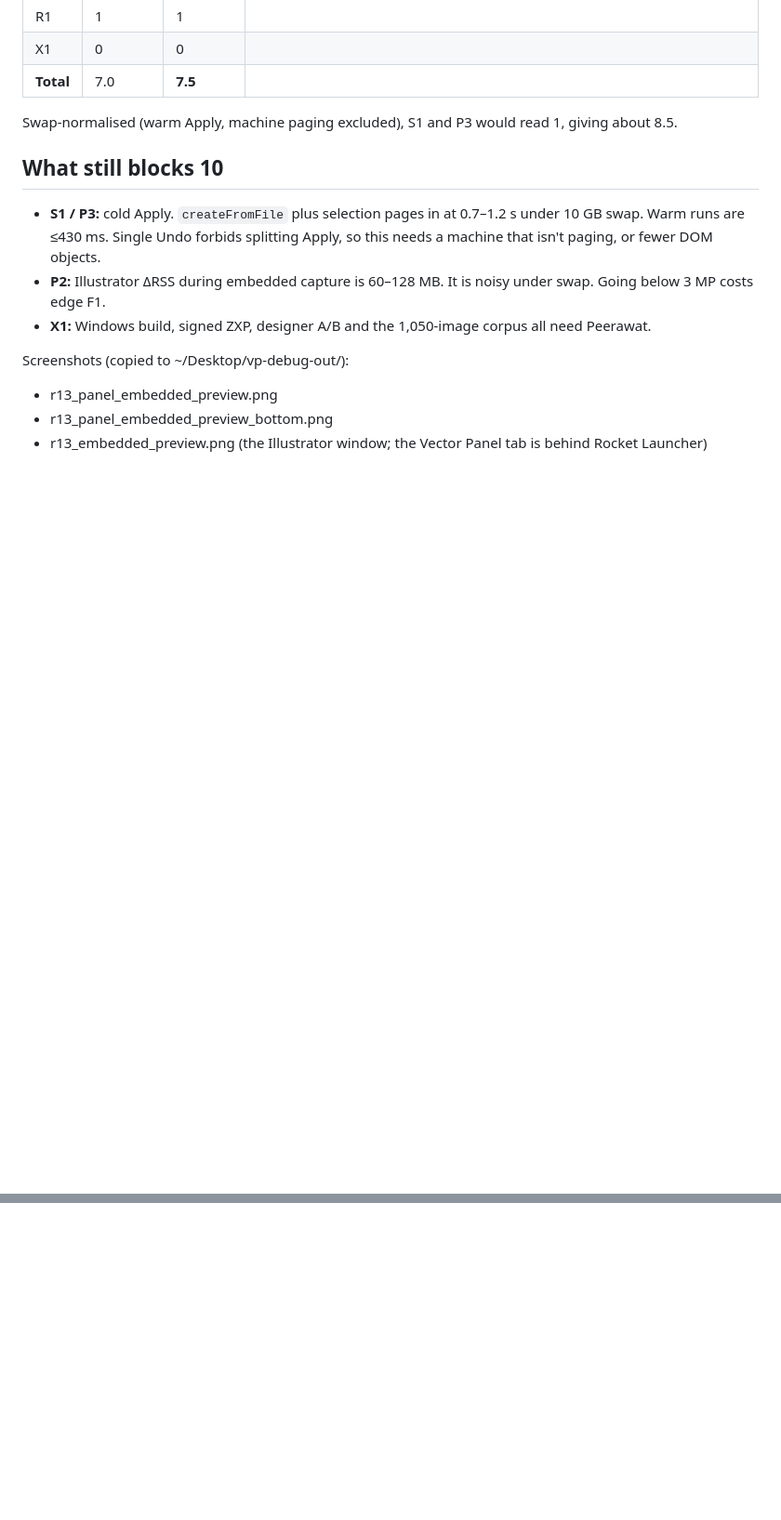
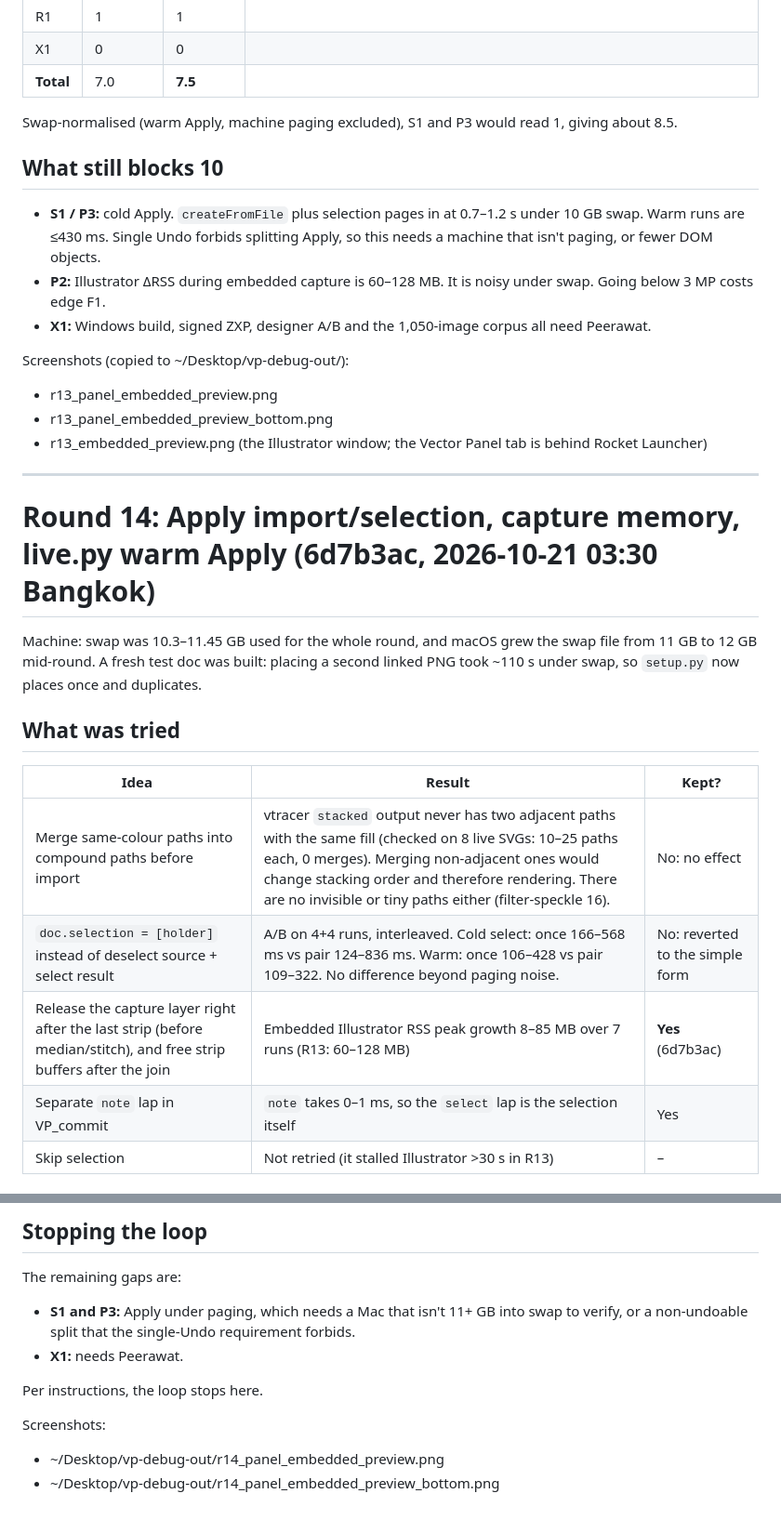
Before and after one commit to Ginero-168/Vec, a Markdown page: docs/perf-rounds.md, 2 parts joined by grey strips. Shown at 93% size. GitHub-like rendering; blank space fills up the shorter version.

Commit message:
docs: round 14 (Apply A/B, capture memory, score 8.0; loop stopped: remaining gaps swap-bound or user-only)

```diff
--- a/docs/perf-rounds.md
+++ b/docs/perf-rounds.md
@@ -307,3 +307,20 @@ Screenshots (copied to ~/Desktop/vp-debug-out/):
 - r13_panel_embedded_preview.png
 - r13_panel_embedded_preview_bottom.png
 - r13_embedded_preview.png (the Illustrator window; the Vector Panel tab is behind Rocket Launcher)
+
+---
+
+# Round 14: Apply import/selection, capture memory, live.py warm Apply (6d7b3ac, 2026-10-21 03:30 Bangkok)
+
+Machine: swap was 10.3–11.45 GB used for the whole round, and macOS grew the swap file from 11 GB to 12 GB mid-round. A fresh test doc was built: placing a second linked PNG took ~110 s under swap, so `setup.py` now places once and duplicates.
+
+## What was tried
+
+| Idea | Result | Kept? |
+|---|---|---|
+| Merge same-colour paths into compound paths before import | vtracer `stacked` output never has two adjacent paths with the same fill (checked on 8 live SVGs: 10–25 paths each, 0 merges). Merging non-adjacent ones would change stacking order and therefore rendering. There are no invisible or tiny paths either (filter-speckle 16). | No: no effect |
+| `doc.selection = [holder]` instead of deselect source + select result | A/B on 4+4 runs, interleaved. Cold select: once 166–568 ms vs pair 124–836 ms. Warm: once 106–428 vs pair 109–322. No difference beyond paging noise. | No: reverted to the simple form |
+| Release the capture layer right after the last strip (before median/stitch), and free strip buffers after the join | Embedded Illustrator RSS peak growth 8–85 MB over 7 runs (R13: 60–128 MB) | **Yes** (6d7b3ac) |
+| Separate `note` lap in VP_commit | `note` takes 0–1 ms, so the `select` lap is the selection itself | Yes |
+| Skip selection | Not retried (it stalled Illustrator >30 s in R13) | – |
+
@@ -309,0 +377,11 @@ Screenshots (copied to ~/Desktop/vp-debug-out/):
+## Stopping the loop
+
+The remaining gaps are:
+- **S1 and P3:** Apply under paging, which needs a Mac that isn't 11+ GB into swap to verify, or a non-undoable split that the single-Undo requirement forbids.
+- **X1:** needs Peerawat.
+
+Per instructions, the loop stops here.
+
+Screenshots:
+- ~/Desktop/vp-debug-out/r14_panel_embedded_preview.png
+- ~/Desktop/vp-debug-out/r14_panel_embedded_preview_bottom.png
```
Also changed, not shown: other parts of docs/perf-rounds.md (+50 -0 lines).
